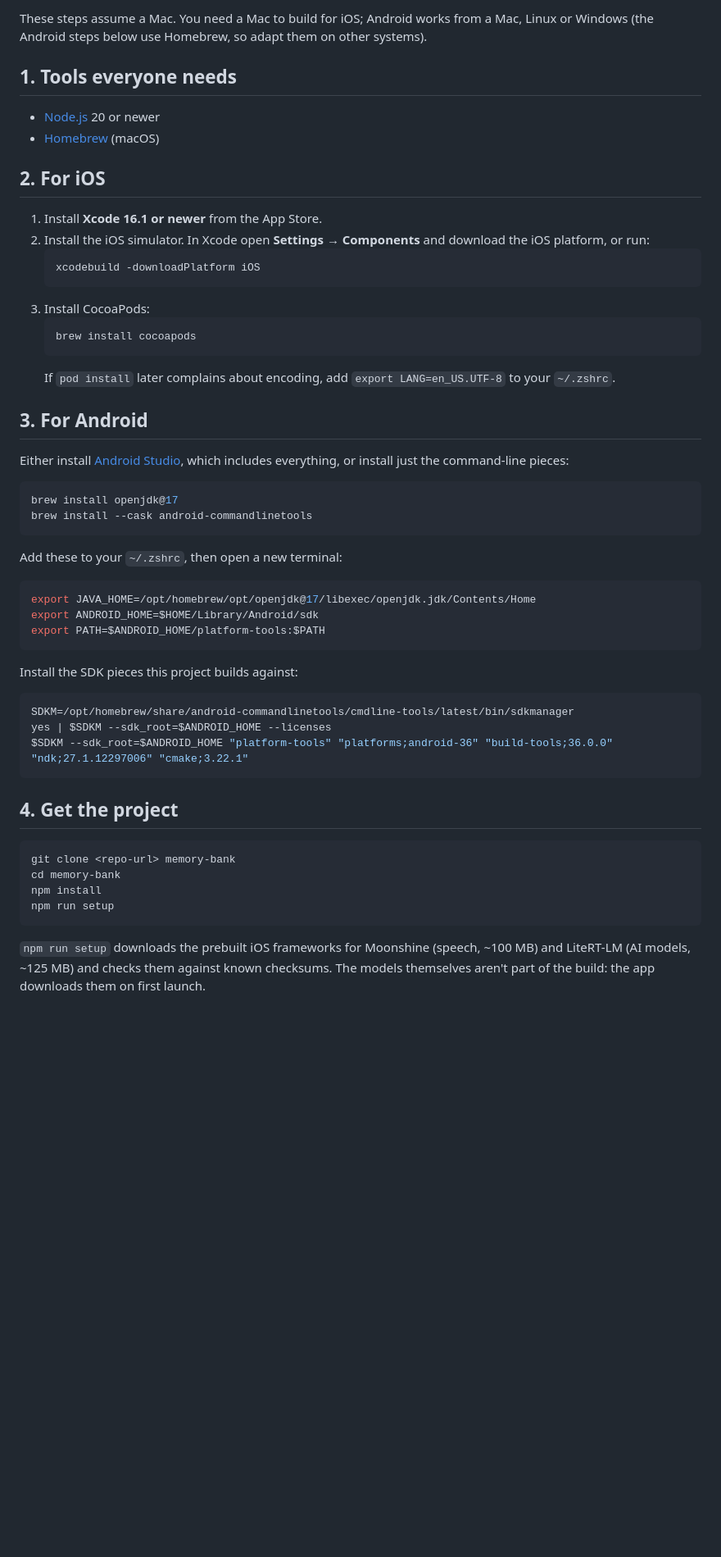
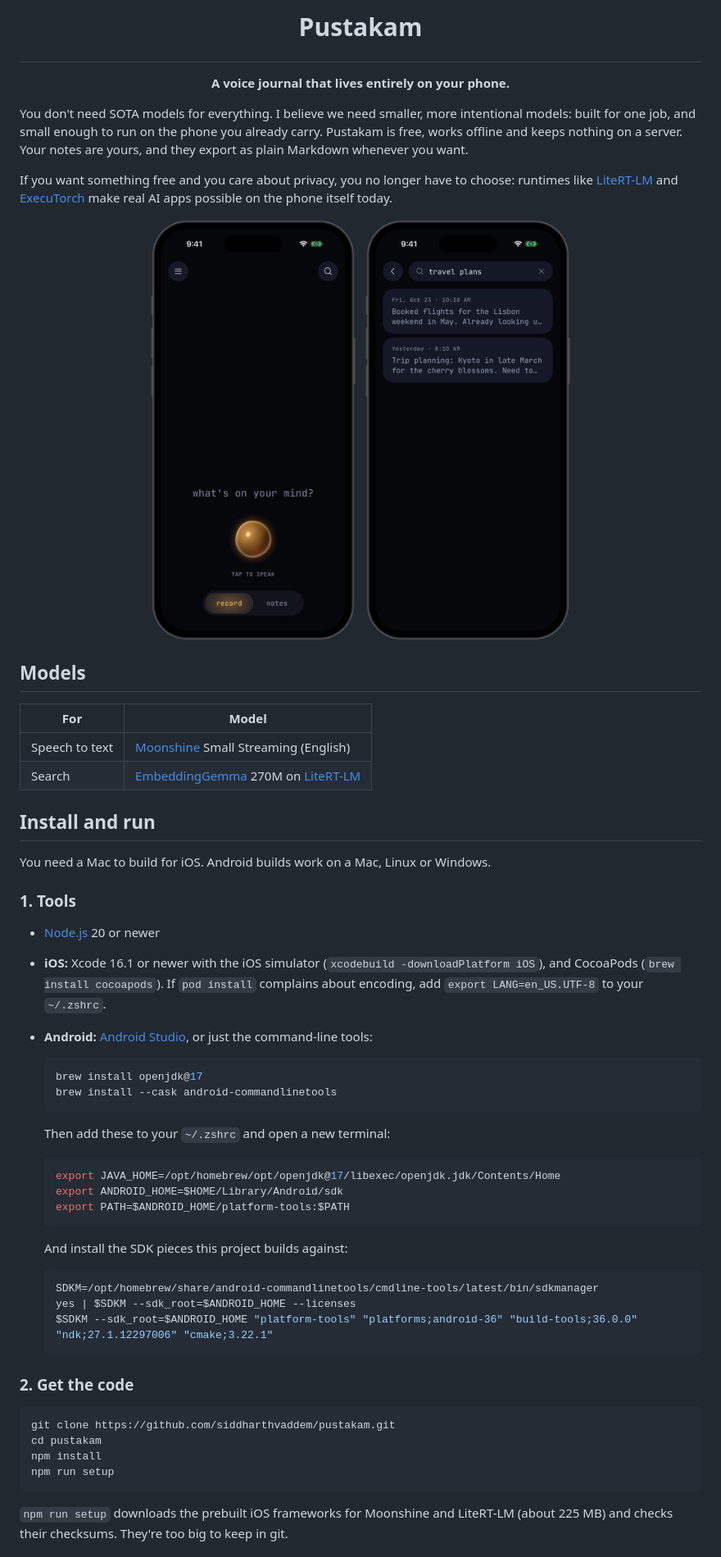
Before and after one commit to siddharthvaddem/pustakam, a Markdown page: README.md, the part around one of its changes. Shown at 82% size. Drawn GitHub-style; pictures changed too: docs/images/home.png (added), docs/images/search.png (added); blank space fills up the shorter version.

Commit message:
readme: rewrite, screenshots, logo

````diff
--- a/README.md
+++ b/README.md
@@ -2,57 +4,64 @@
 
-These steps assume a Mac. You need a Mac to build for iOS; Android works from a Mac, Linux or Windows (the Android steps below use Homebrew, so adapt them on other systems).
+# <p align="center">Pustakam</p>
 
-## 1. Tools everyone needs
+<p align="center"><strong>A voice journal that lives entirely on your phone.</strong></p>
+
+You don't need SOTA models for everything. I believe we need smaller, more intentional models: built for one job, and small enough to run on the phone you already carry. Pustakam is free, works offline and keeps nothing on a server. Your notes are yours, and they export as plain Markdown whenever you want.
+
+If you want something free and you care about privacy, you no longer have to choose: runtimes like [LiteRT-LM](https://github.com/google-ai-edge/LiteRT-LM) and [ExecuTorch](https://github.com/pytorch/executorch) make real AI apps possible on the phone itself today.
+
+<p align="center">
+  <img src="docs/images/home.png" width="250" alt="The home screen: a glowing orb with 'tap to speak' underneath" />
+  &nbsp;
+  <img src="docs/images/search.png" width="250" alt="Searching 'travel plans' finds notes about a Kyoto trip and a Lisbon weekend" />
+</p>
+
+## Models
+
+| For            | Model                                                                                                                             |
+| -------------- | --------------------------------------------------------------------------------------------------------------------------------- |
+| Speech to text | [Moonshine](https://github.com/moonshine-ai/moonshine) Small Streaming (English)                                                  |
+| Search         | [EmbeddingGemma](https://huggingface.co/google/embeddinggemma-2) 270M on [LiteRT-LM](https://github.com/google-ai-edge/LiteRT-LM) |
+
+## Install and run
+
+You need a Mac to build for iOS. Android builds work on a Mac, Linux or Windows.
+
+### 1. Tools
 
 - [Node.js](https://nodejs.org) 20 or newer
-- [Homebrew](https://brew.sh) (macOS)
+- **iOS:** Xcode 16.1 or newer with the iOS simulator (`xcodebuild -downloadPlatform iOS`), and CocoaPods (`brew install cocoapods`). If `pod install` complains about encoding, add `export LANG=en_US.UTF-8` to your `~/.zshrc`.
+- **Android:** [Android Studio](https://developer.android.com/studio), or just the command-line tools:
 
-## 2. For iOS
+  ```bash
+  brew install openjdk@17
+  brew install --cask android-commandlinetools
+  ```
 
-1. Install **Xcode 16.1 or newer** from the App Store.
-2. Install the iOS simulator. In Xcode open **Settings → Components** and download the iOS platform, or run:
-   ```bash
-   xcodebuild -downloadPlatform iOS
-   ```
-3. Install CocoaPods:
-   ```bash
-   brew install cocoapods
-   ```
-   If `pod install` later complains about encoding, add `export LANG=en_US.UTF-8` to your `~/.zshrc`.
+  Then add these to your `~/.zshrc` and open a new terminal:
 
-## 3. For Android
+  ```bash
+  export JAVA_HOME=/opt/homebrew/opt/openjdk@17/libexec/openjdk.jdk/Contents/Home
+  export ANDROID_HOME=$HOME/Library/Android/sdk
+  export PATH=$ANDROID_HOME/platform-tools:$PATH
+  ```
 
-Either install [Android Studio](https://developer.android.com/studio), which includes everything, or install just the command-line pieces:
+  And install the SDK pieces this project builds against:
+
+  ```bash
+  SDKM=/opt/homebrew/share/android-commandlinetools/cmdline-tools/latest/bin/sdkmanager
+  yes | $SDKM --sdk_root=$ANDROID_HOME --licenses
+  $SDKM --sdk_root=$ANDROID_HOME "platform-tools" "platforms;android-36" "build-tools;36.0.0" "ndk;27.1.12297006" "cmake;3.22.1"
+  ```
+
+### 2. Get the code
 
 ```bash
-brew install openjdk@17
-brew install --cask android-commandlinetools
-```
-
-Add these to your `~/.zshrc`, then open a new terminal:
-
-```bash
-export JAVA_HOME=/opt/homebrew/opt/openjdk@17/libexec/openjdk.jdk/Contents/Home
-export ANDROID_HOME=$HOME/Library/Android/sdk
-export PATH=$ANDROID_HOME/platform-tools:$PATH
-```
-
-Install the SDK pieces this project builds against:
-
-```bash
-SDKM=/opt/homebrew/share/android-commandlinetools/cmdline-tools/latest/bin/sdkmanager
-yes | $SDKM --sdk_root=$ANDROID_HOME --licenses
-$SDKM --sdk_root=$ANDROID_HOME "platform-tools" "platforms;android-36" "build-tools;36.0.0" "ndk;27.1.12297006" "cmake;3.22.1"
-```
-
-## 4. Get the project
-
-```bash
-git clone <repo-url> memory-bank
-cd memory-bank
+git clone https://github.com/siddharthvaddem/pustakam.git
+cd pustakam
 npm install
 npm run setup
 ```
 
-`npm run setup` downloads the prebuilt iOS frameworks for Moonshine (speech, ~100 MB) and LiteRT-LM (AI models, ~125 MB) and checks them against known checksums. The models themselves aren't part of the build: the app downloads them on first launch.
+`npm run setup` downloads the prebuilt iOS frameworks for Moonshine and LiteRT-LM (about 225 MB) and checks their checksums. They're too big to keep in git.
 
````
Also changed, not shown: other parts of README.md (+21 -2 lines), docs/images/logo.png (added).
